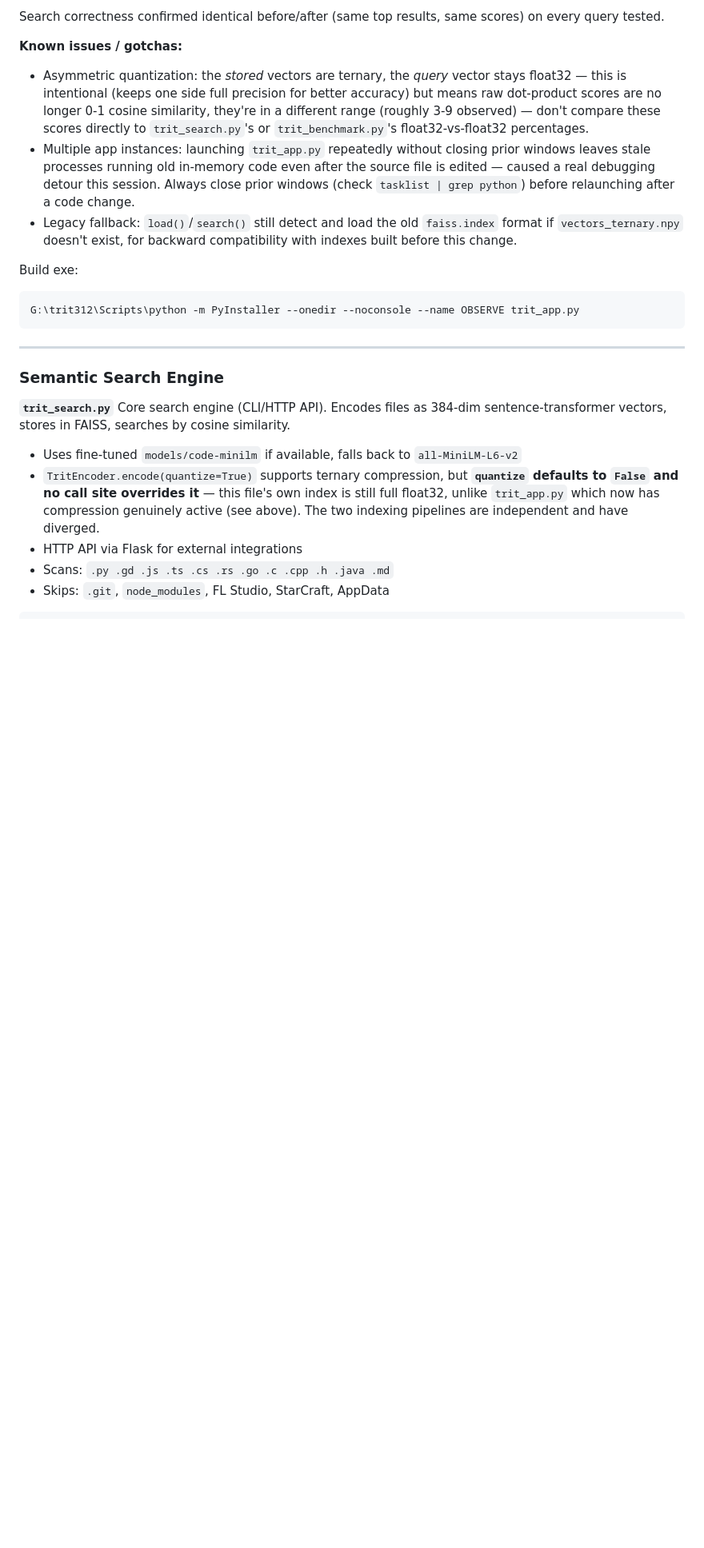
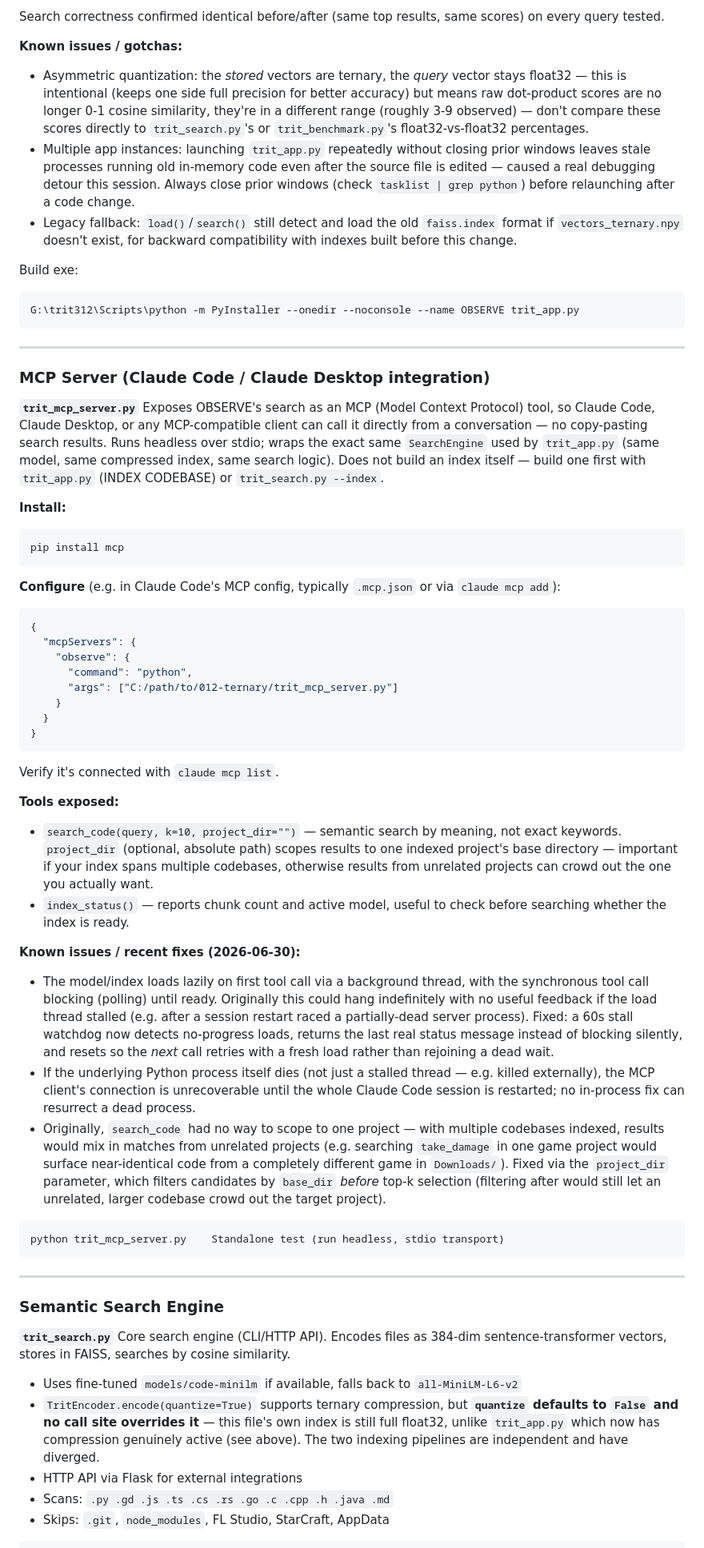
Before and after one commit to gbranaa4-hue/012-trit-search, a Markdown page: DOCS.md, the part around the change. Shown at 80% size. Drawn GitHub-style; blank space fills up the shorter version.

Commit message:
Document the MCP server: setup, config, and known issues/fixes
Adds an MCP Server section to DOCS.md and FILES.md covering install,
Claude Code config, the search_code/index_status tools, and the
stall-watchdog + project_dir scoping fixes made this session.

````diff
--- a/DOCS.md
+++ b/DOCS.md
@@ -52,6 +52,43 @@ Search correctness confirmed identical before/after (same top results, same scor
 Build exe:
 ```
 G:\trit312\Scripts\python -m PyInstaller --onedir --noconsole --name OBSERVE trit_app.py
+```
+
+---
+
+### MCP Server (Claude Code / Claude Desktop integration)
+**`trit_mcp_server.py`**
+Exposes OBSERVE's search as an MCP (Model Context Protocol) tool, so Claude Code, Claude Desktop, or any MCP-compatible client can call it directly from a conversation — no copy-pasting search results. Runs headless over stdio; wraps the exact same `SearchEngine` used by `trit_app.py` (same model, same compressed index, same search logic). Does not build an index itself — build one first with `trit_app.py` (INDEX CODEBASE) or `trit_search.py --index`.
+
+**Install:**
+```
+pip install mcp
+```
+
+**Configure** (e.g. in Claude Code's MCP config, typically `.mcp.json` or via `claude mcp add`):
+```json
+{
+  "mcpServers": {
+    "observe": {
+      "command": "python",
+      "args": ["C:/path/to/012-ternary/trit_mcp_server.py"]
+    }
+  }
+}
+```
+Verify it's connected with `claude mcp list`.
+
+**Tools exposed:**
+- `search_code(query, k=10, project_dir="")` — semantic search by meaning, not exact keywords. `project_dir` (optional, absolute path) scopes results to one indexed project's base directory — important if your index spans multiple codebases, otherwise results from unrelated projects can crowd out the one you actually want.
+- `index_status()` — reports chunk count and active model, useful to check before searching whether the index is ready.
+
+**Known issues / recent fixes (2026-06-30):**
+- The model/index loads lazily on first tool call via a background thread, with the synchronous tool call blocking (polling) until ready. Originally this could hang indefinitely with no useful feedback if the load thread stalled (e.g. after a session restart raced a partially-dead server process). Fixed: a 60s stall watchdog now detects no-progress loads, returns the last real status message instead of blocking silently, and resets so the *next* call retries with a fresh load rather than rejoining a dead wait.
+- If the underlying Python process itself dies (not just a stalled thread — e.g. killed externally), the MCP client's connection is unrecoverable until the whole Claude Code session is restarted; no in-process fix can resurrect a dead process.
+- Originally, `search_code` had no way to scope to one project — with multiple codebases indexed, results would mix in matches from unrelated projects (e.g. searching `take_damage` in one game project would surface near-identical code from a completely different game in `Downloads/`). Fixed via the `project_dir` parameter, which filters candidates by `base_dir` *before* top-k selection (filtering after would still let an unrelated, larger codebase crowd out the target project).
+
+```
+python trit_mcp_server.py    Standalone test (run headless, stdio transport)
 ```
 
 ---
````
Also changed, not shown: FILES.md (+11 -0 lines).
